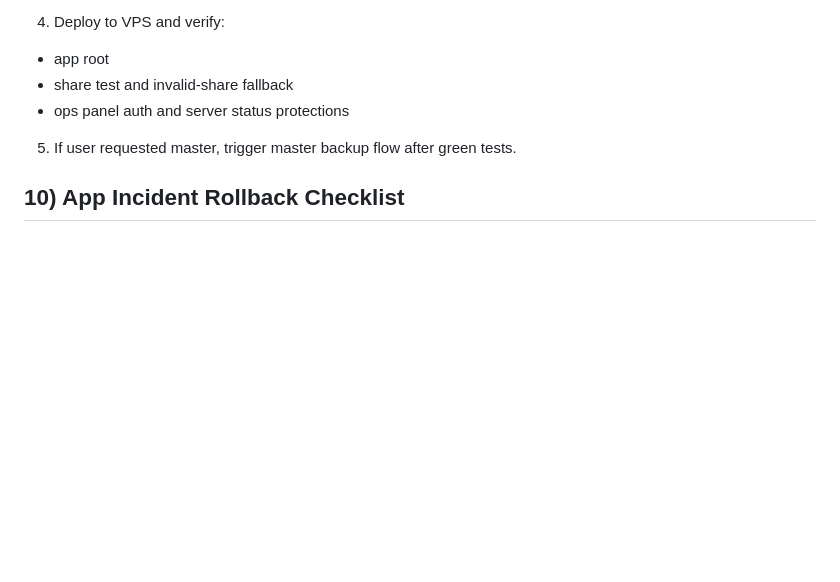
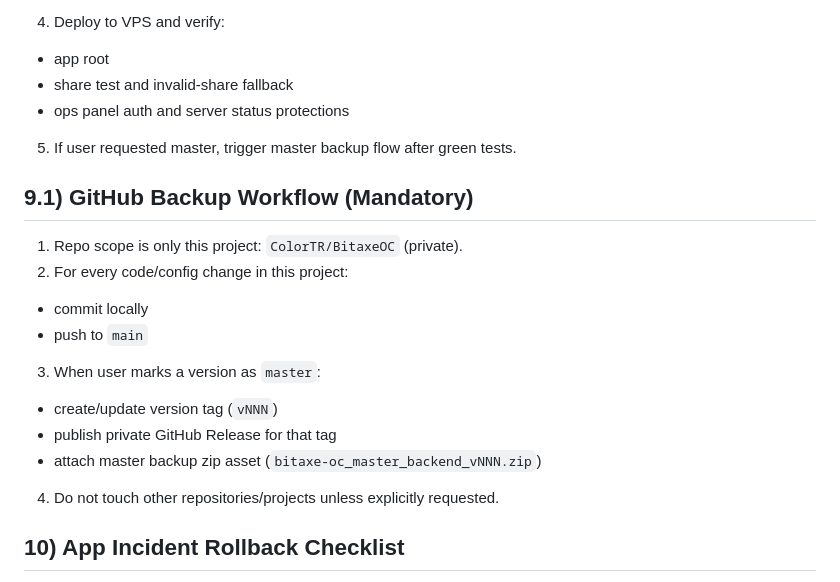
Before and after one commit to ColorTR/BitaxeOC, a Markdown page: AGENTS.md, the part around the change. Drawn GitHub-style; blank space fills up the shorter version.

Commit message:
docs: enforce github backup and master release workflow

```diff
--- a/AGENTS.md
+++ b/AGENTS.md
@@ -90,6 +90,18 @@ A change is done only if:
   - ops panel auth and server status protections
 5. If user requested master, trigger master backup flow after green tests.
 
+## 9.1) GitHub Backup Workflow (Mandatory)
+
+1. Repo scope is only this project: `ColorTR/BitaxeOC` (private).
+2. For every code/config change in this project:
+  - commit locally
+  - push to `main`
+3. When user marks a version as `master`:
+  - create/update version tag (`vNNN`)
+  - publish private GitHub Release for that tag
+  - attach master backup zip asset (`bitaxe-oc_master_backend_vNNN.zip`)
+4. Do not touch other repositories/projects unless explicitly requested.
+
 ## 10) App Incident Rollback Checklist
 
 1. Lock release activity and identify last known good version.
```
